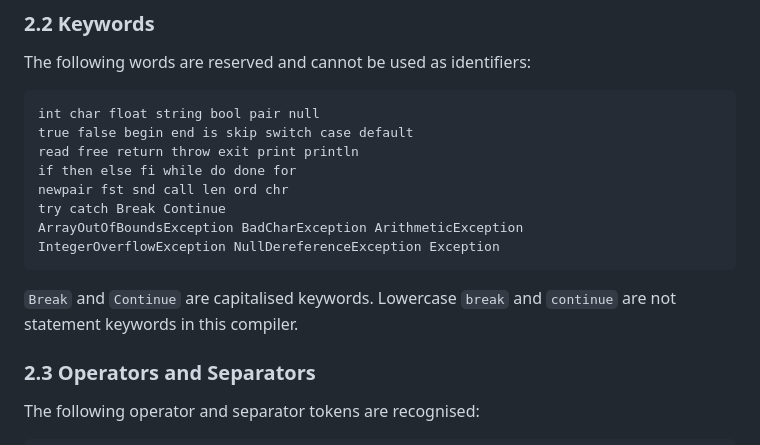
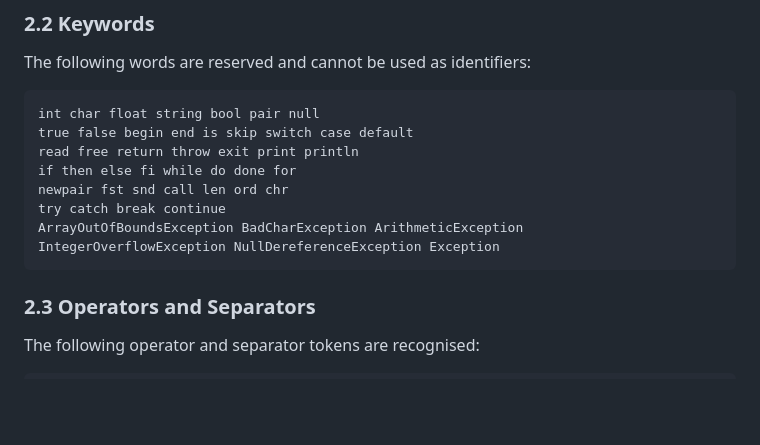
Before and after one commit to HardenZhao123/wacc_compiler, a Markdown page: web/public/wacc-language-spec.md, the part around one of its changes. GitHub-like rendering; blank space fills up the shorter version.

Commit message:
docs: switch Break and Continue to lowercase

````diff
--- a/web/public/wacc-language-spec.md
+++ b/web/public/wacc-language-spec.md
@@ -44,12 +44,10 @@ true false begin end is skip switch case default
 read free return throw exit print println
 if then else fi while do done for
 newpair fst snd call len ord chr
-try catch Break Continue
+try catch break continue
 ArrayOutOfBoundsException BadCharException ArithmeticException
 IntegerOverflowException NullDereferenceException Exception
 ```
-
-`Break` and `Continue` are capitalised keywords. Lowercase `break` and `continue` are not statement keywords in this compiler.
 
 ### 2.3 Operators and Separators
 
````
Also changed, not shown: other parts of web/public/wacc-language-spec.md (+17 -17 lines).
